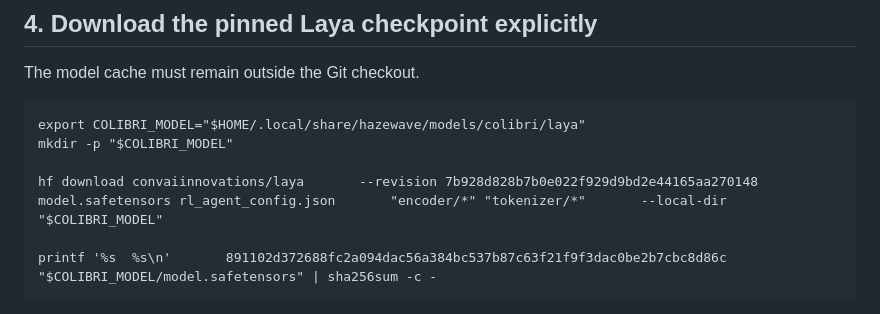
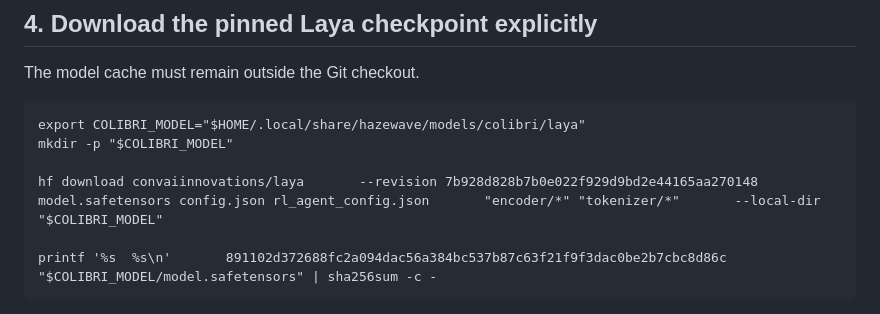
Before and after one commit to zenindiones-maker/Hazewave-, a Markdown page: docs/runbooks/COLIBRI_LOCAL_PROVIDER_V1.md, the part around the change. Drawn GitHub-style.

Commit message:
docs(colibri): include pinned Laya root config

```diff
--- a/docs/runbooks/COLIBRI_LOCAL_PROVIDER_V1.md
+++ b/docs/runbooks/COLIBRI_LOCAL_PROVIDER_V1.md
@@ -31,7 +31,7 @@ The model cache must remain outside the Git checkout.
     export COLIBRI_MODEL="$HOME/.local/share/hazewave/models/colibri/laya"
     mkdir -p "$COLIBRI_MODEL"
 
-    hf download convaiinnovations/laya       --revision 7b928d828b7b0e022f929d9bd2e44165aa270148       model.safetensors rl_agent_config.json       "encoder/*" "tokenizer/*"       --local-dir "$COLIBRI_MODEL"
+    hf download convaiinnovations/laya       --revision 7b928d828b7b0e022f929d9bd2e44165aa270148       model.safetensors config.json rl_agent_config.json       "encoder/*" "tokenizer/*"       --local-dir "$COLIBRI_MODEL"
 
     printf '%s  %s\n'       891102d372688fc2a094dac56a384bc537b87c63f21f9f3dac0be2b7cbc8d86c       "$COLIBRI_MODEL/model.safetensors" | sha256sum -c -
 
```
